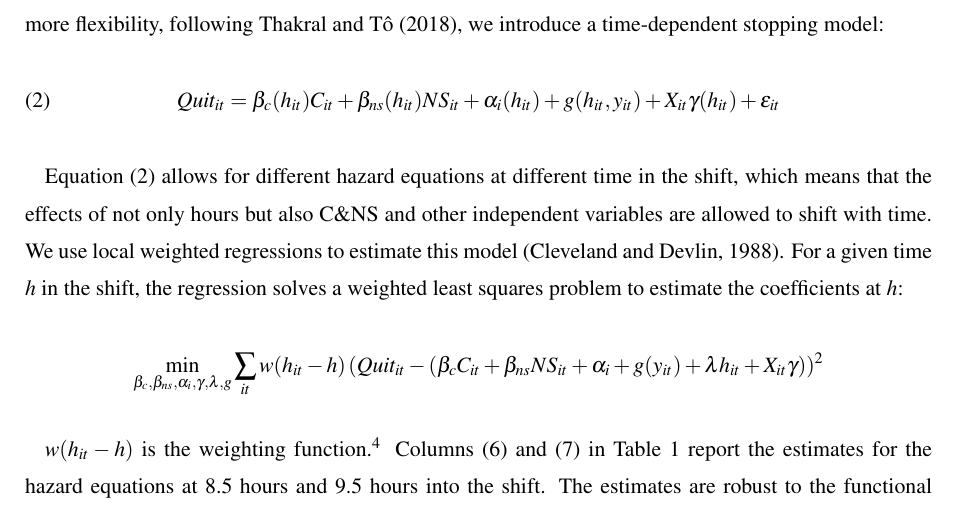
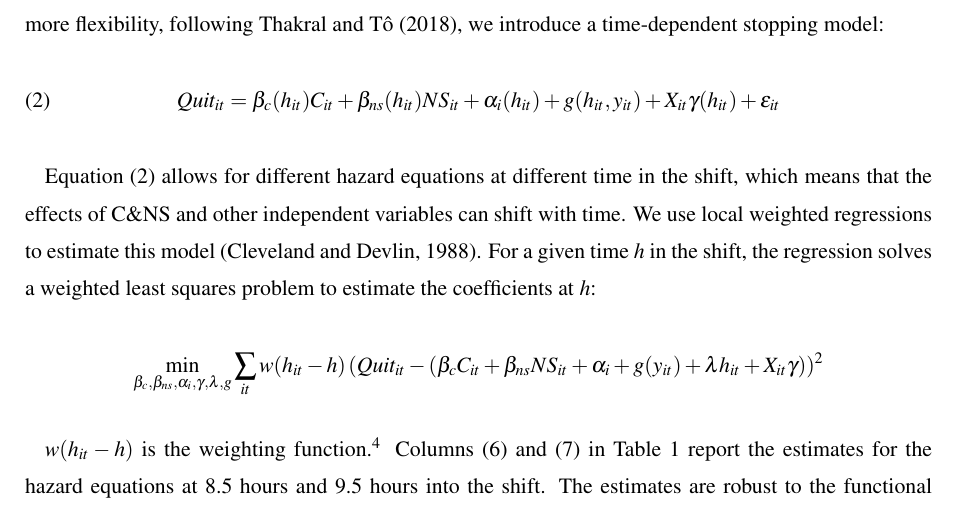
Before and after one commit to 9mat/cns, a LaTeX document (aeri.tex): part of page 9 of 24, cut so that both start at the same text. Compiled offline with pdfLaTeX.

Commit message:
Update on Overleaf.

```diff
--- a/aeri.tex
+++ b/aeri.tex
@@ -464,7 +464,8 @@ The hazard rate of stopping changes substantially throughout the shift and failu
     Quit_{it} = \beta_c(h_{it})C_{it} + \beta_{ns}(h_{it}){NS}_{it} + \alpha_i(h_{it}) + g(h_{it}, y_{it}) + X_{it}\gamma(h_{it}) + \epsilon_{it}
 \end{equation}
 
-Equation \eqref{eq:lwr} allows for different hazard equations at different time in the shift, which means that the effects of not only hours but also C\&NS and other independent variables are allowed to shift with time. We use local weighted regressions to estimate this model \citep{cleveland1988locally}. For a given time $h$ in the shift, the regression solves a weighted least squares problem to estimate the coefficients at $h$:
+Equation \eqref{eq:lwr} allows for different hazard equations at different time in the shift, which means that the effects of %not only hours but also
+C\&NS and other independent variables can shift with time. We use local weighted regressions to estimate this model \citep{cleveland1988locally}. For a given time $h$ in the shift, the regression solves a weighted least squares problem to estimate the coefficients at $h$:
 \[\min_{\beta_c, \beta_{ns}, \alpha_i, \gamma, \lambda, g} \sum_{it} w(h_{it}-h) \left(Quit_{it} - (\beta_cC_{it} + \beta_{ns}{NS}_{it} + \alpha_i + g(y_{it}) + \lambda h_{it} + X_{it}\gamma\right))^2\]
 
 $w(h_{it}-h)$ is the weighting function.%, which typically gives more weight to observation closer to $h$. A local weighted regression with a uniform weight
```
